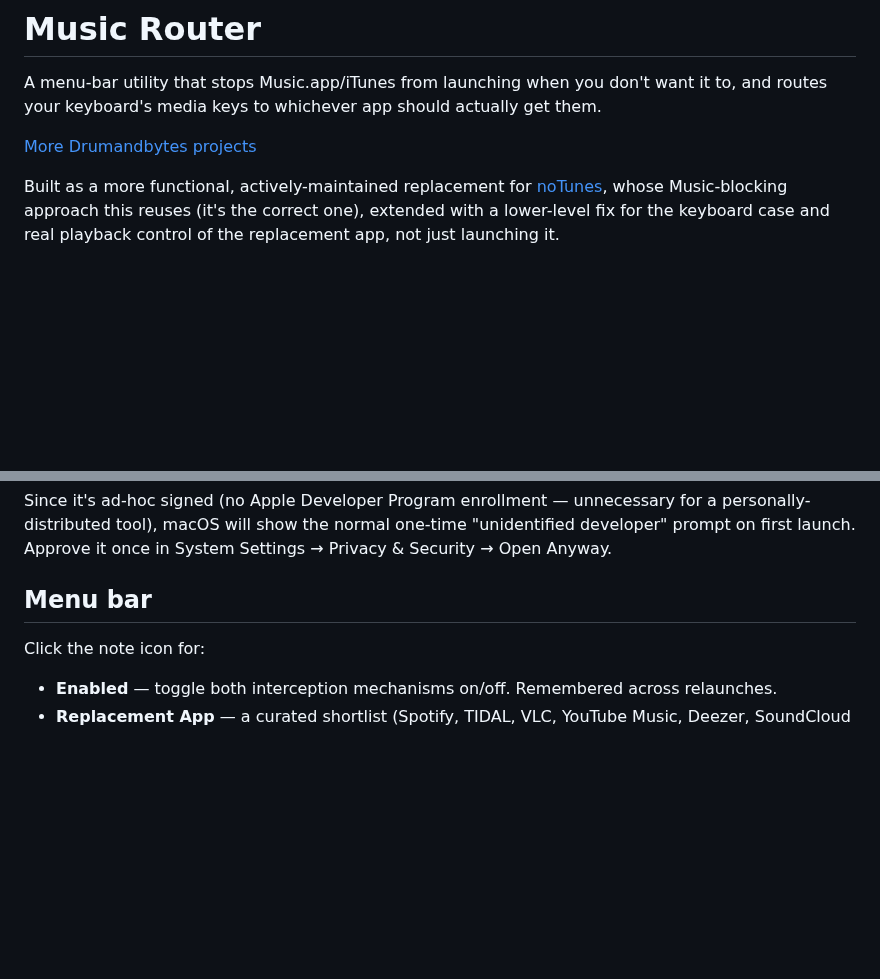
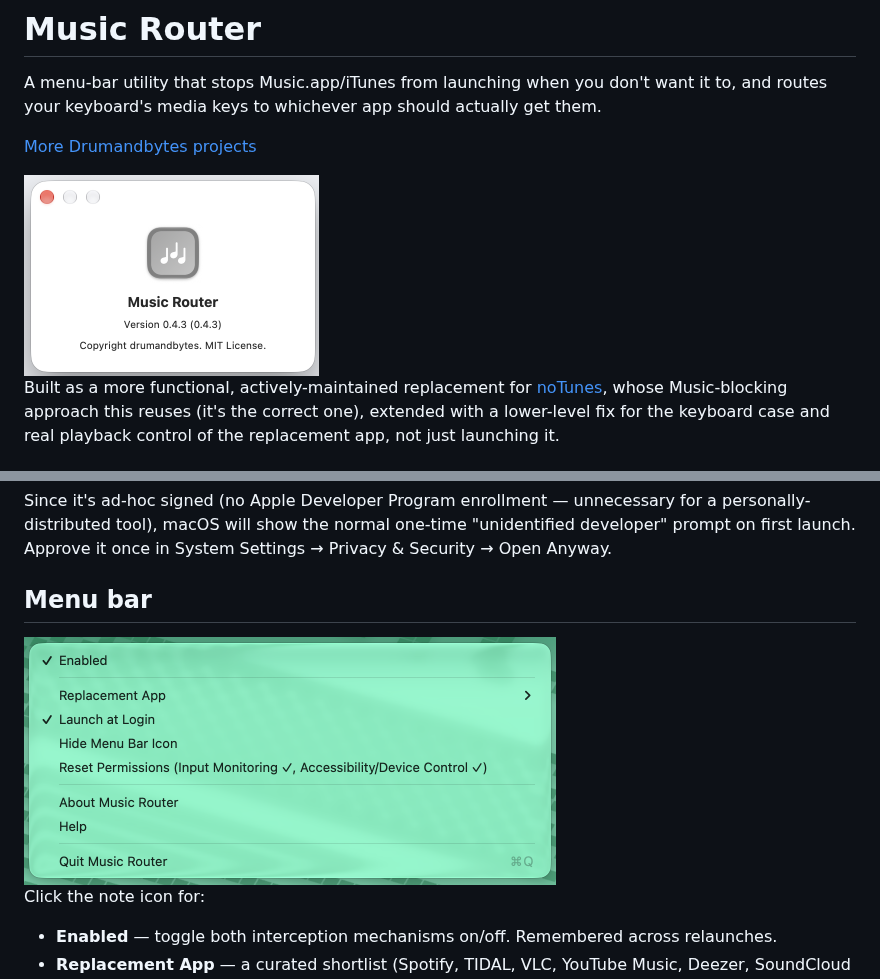
Before and after one commit to drumandbytes/music-router, a Markdown page: README.md, 2 parts joined by grey strips. Drawn GitHub-style; pictures changed too: docs/about.png (added), docs/menu.png (added); blank space fills up the shorter version.

Commit message:
docs: add menu and About screenshots (#23)

```diff
--- a/README.md
+++ b/README.md
@@ -5,6 +5,8 @@ want it to, and routes your keyboard's media keys to whichever app should
 actually get them.
 
 [More Drumandbytes projects](https://drumandbytes.com/projects/)
+
+<img src="docs/about.png" alt="Music Router About window, version 0.4.3" width="295">
 
 Built as a more functional, actively-maintained replacement for
 [noTunes](https://github.com/tombonez/noTunes), whose Music-blocking approach
@@ -91,6 +93,8 @@ Settings → Privacy & Security → Open Anyway.
 
 ## Menu bar
 
+<img src="docs/menu.png" alt="Music Router menu: Enabled, Replacement App, Launch at Login, Hide Menu Bar Icon, Reset Permissions, About, Help, Quit" width="532">
+
 Click the note icon for:
 
 - **Enabled** — toggle both interception mechanisms on/off. Remembered
```
